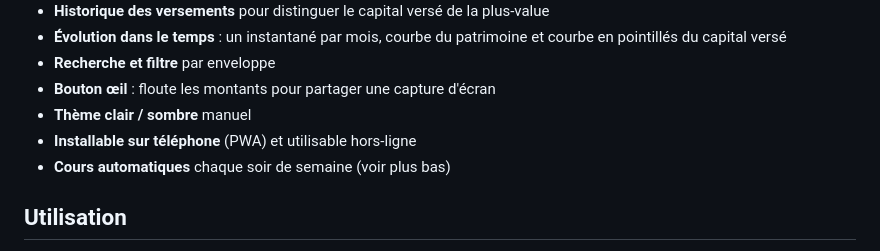
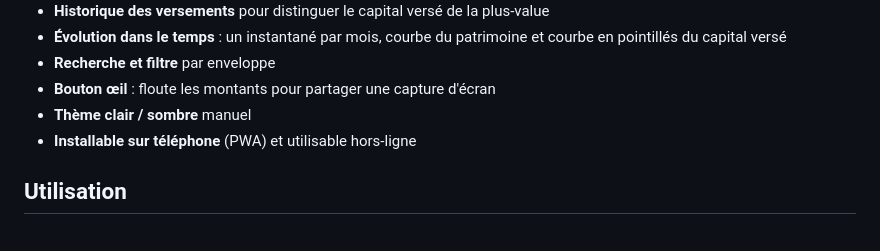
Before and after one commit to florentinschmitt/Patrimoine-Clair, a Markdown page: README.md, the part around the change. GitHub-like rendering.

```diff
--- a/README.md
+++ b/README.md
@@ -24,7 +24,6 @@ Suivez votre patrimoine en un coup d'œil, **sans connecter vos comptes bancaire
 - **Bouton œil** : floute les montants pour partager une capture d'écran
 - **Thème clair / sombre** manuel
 - **Installable sur téléphone** (PWA) et utilisable hors-ligne
-- **Cours automatiques** chaque soir de semaine (voir plus bas)
 
 ## Utilisation
 
```
